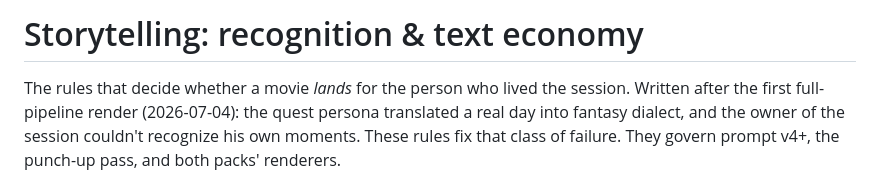
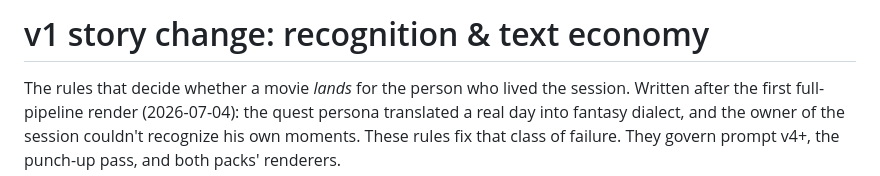
Before and after one commit to pelazas/sessionmovie, a Markdown page: docs/v1-storychange.md, the part around the change. Rendered like a GitHub page.

```diff
--- a/docs/storytelling.md
+++ b/docs/v1-storychange.md
@@ -1,4 +1,4 @@
-# Storytelling: recognition & text economy
+# v1 story change: recognition & text economy
 
 The rules that decide whether a movie *lands* for the person who lived the session. Written after the first full-pipeline render (2026-07-04): the quest persona translated a real day into fantasy dialect, and the owner of the session couldn't recognize his own moments. These rules fix that class of failure. They govern prompt v4+, the punch-up pass, and both packs' renderers.
 
```
Also changed, not shown: README.md (+1 -1 lines), docs/characters.md (+1 -1 lines).
